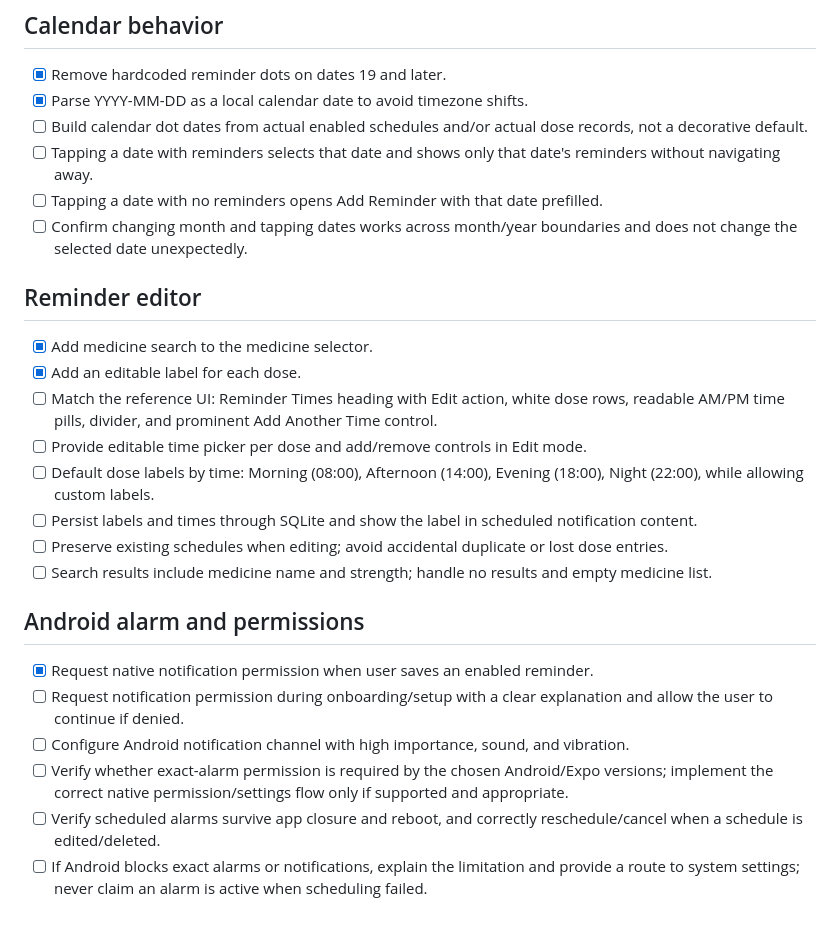
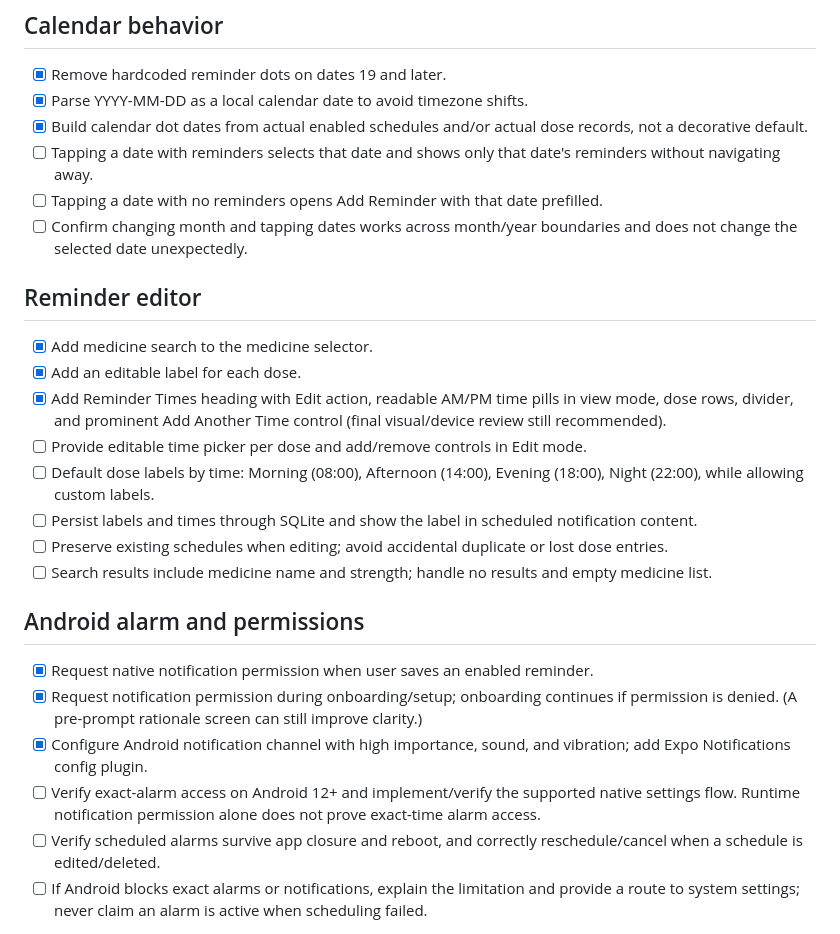
Before and after one commit to MandipKumarKanu/healthmate, a Markdown page: docs/REMINDER-CALENDAR-COMPLETION-CHECKLIST.md, the part around the change. GitHub-like rendering.

Commit message:
Update reminder completion checklist with implemented items

```diff
--- a/docs/REMINDER-CALENDAR-COMPLETION-CHECKLIST.md
+++ b/docs/REMINDER-CALENDAR-COMPLETION-CHECKLIST.md
@@ -5,7 +5,7 @@ Use this checklist as the release gate for PR #5. Do not check an item until its
 ## Calendar behavior
 - [x] Remove hardcoded reminder dots on dates 19 and later.
 - [x] Parse YYYY-MM-DD as a local calendar date to avoid timezone shifts.
-- [ ] Build calendar dot dates from actual enabled schedules and/or actual dose records, not a decorative default.
+- [x] Build calendar dot dates from actual enabled schedules and/or actual dose records, not a decorative default.
 - [ ] Tapping a date with reminders selects that date and shows only that date's reminders without navigating away.
 - [ ] Tapping a date with no reminders opens Add Reminder with that date prefilled.
 - [ ] Confirm changing month and tapping dates works across month/year boundaries and does not change the selected date unexpectedly.
@@ -13,7 +13,7 @@ Use this checklist as the release gate for PR #5. Do not check an item until its
 ## Reminder editor
 - [x] Add medicine search to the medicine selector.
 - [x] Add an editable label for each dose.
-- [ ] Match the reference UI: Reminder Times heading with Edit action, white dose rows, readable AM/PM time pills, divider, and prominent Add Another Time control.
+- [x] Add Reminder Times heading with Edit action, readable AM/PM time pills in view mode, dose rows, divider, and prominent Add Another Time control (final visual/device review still recommended).
 - [ ] Provide editable time picker per dose and add/remove controls in Edit mode.
 - [ ] Default dose labels by time: Morning (08:00), Afternoon (14:00), Evening (18:00), Night (22:00), while allowing custom labels.
 - [ ] Persist labels and times through SQLite and show the label in scheduled notification content.
@@ -22,9 +22,9 @@ Use this checklist as the release gate for PR #5. Do not check an item until its
 
 ## Android alarm and permissions
 - [x] Request native notification permission when user saves an enabled reminder.
-- [ ] Request notification permission during onboarding/setup with a clear explanation and allow the user to continue if denied.
-- [ ] Configure Android notification channel with high importance, sound, and vibration.
-- [ ] Verify whether exact-alarm permission is required by the chosen Android/Expo versions; implement the correct native permission/settings flow only if supported and appropriate.
+- [x] Request notification permission during onboarding/setup; onboarding continues if permission is denied. (A pre-prompt rationale screen can still improve clarity.)
+- [x] Configure Android notification channel with high importance, sound, and vibration; add Expo Notifications config plugin.
+- [ ] Verify exact-alarm access on Android 12+ and implement/verify the supported native settings flow. Runtime notification permission alone does not prove exact-time alarm access.
 - [ ] Verify scheduled alarms survive app closure and reboot, and correctly reschedule/cancel when a schedule is edited/deleted.
 - [ ] If Android blocks exact alarms or notifications, explain the limitation and provide a route to system settings; never claim an alarm is active when scheduling failed.
 
```
